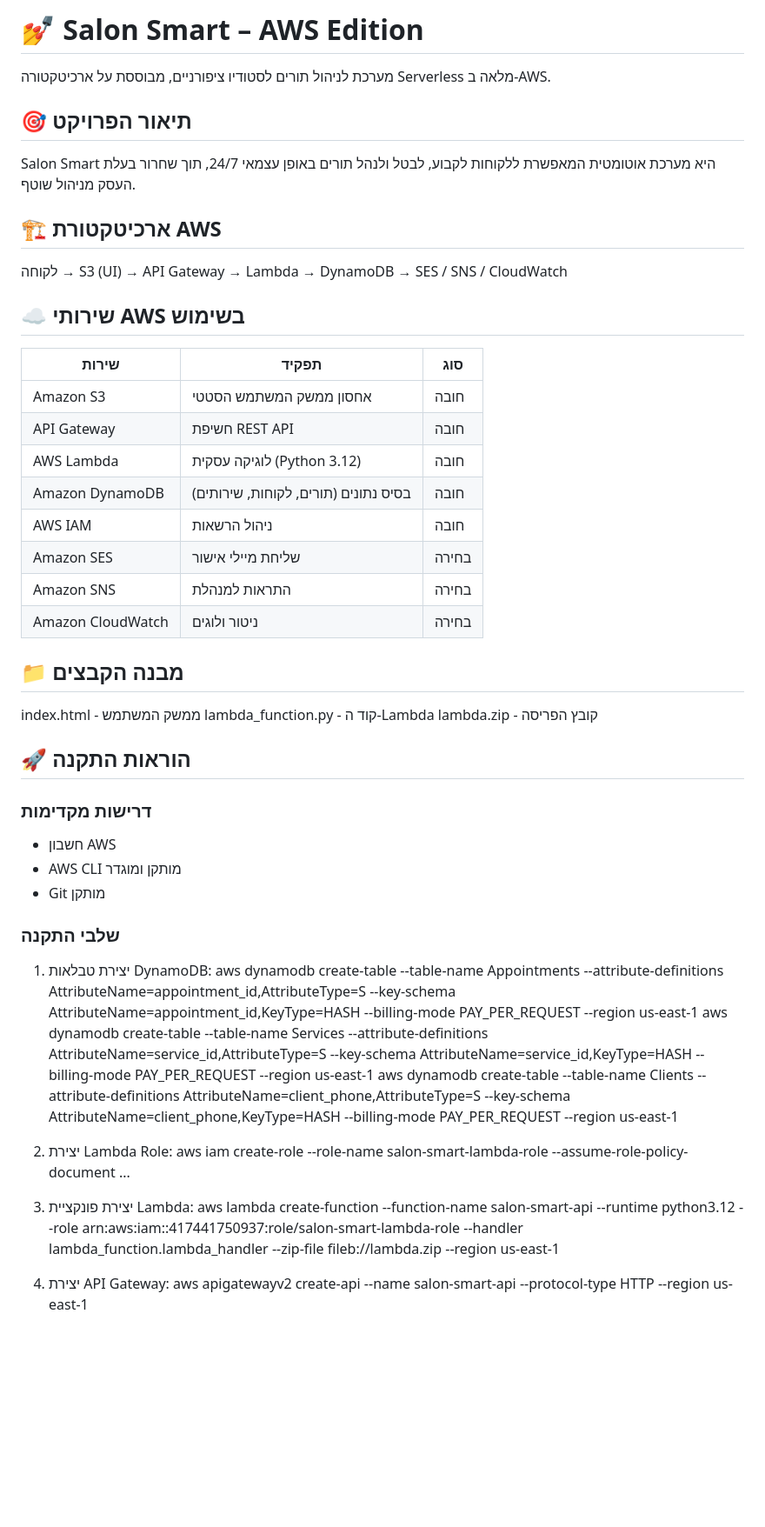
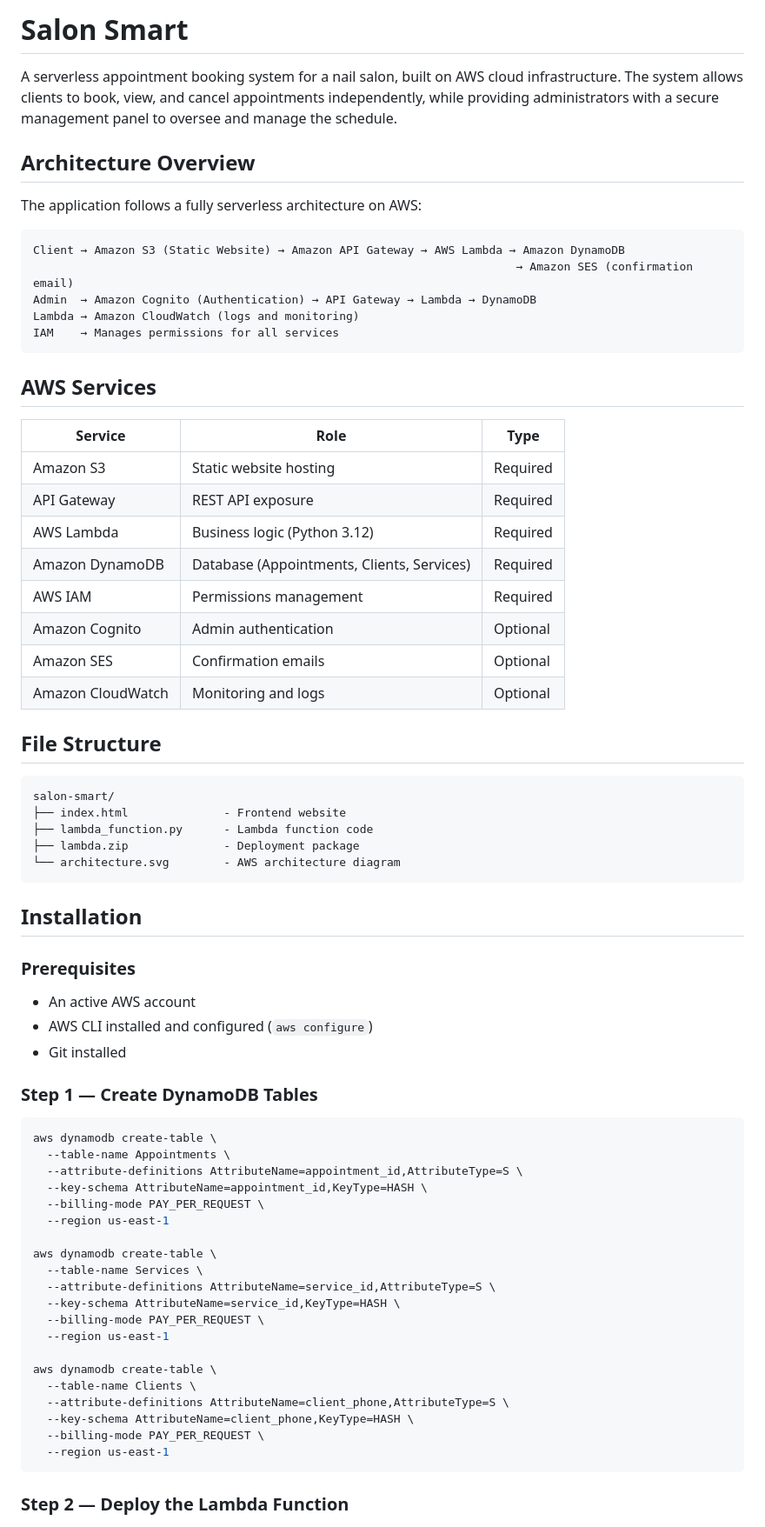
Before and after one commit to tamar2030ovad-hub/salon-smart-aws, a Markdown page: README.md, the part around one of its changes. Shown at 87% size. Rendered like a GitHub page; blank space fills up the shorter version.

Commit message:
Update README - professional format

````diff
--- a/README.md
+++ b/README.md
@@ -1,54 +1,74 @@
-# 💅 Salon Smart – AWS Edition
+# Salon Smart
 
-מערכת לניהול תורים לסטודיו ציפורניים, מבוססת על ארכיטקטורה Serverless מלאה ב-AWS.
+A serverless appointment booking system for a nail salon, built on AWS cloud infrastructure. The system allows clients to book, view, and cancel appointments independently, while providing administrators with a secure management panel to oversee and manage the schedule.
 
-## 🎯 תיאור הפרויקט
+## Architecture Overview
 
-Salon Smart היא מערכת אוטומטית המאפשרת ללקוחות לקבוע, לבטל ולנהל תורים באופן עצמאי 24/7, תוך שחרור בעלת העסק מניהול שוטף.
+The application follows a fully serverless architecture on AWS:
 
-## 🏗️ ארכיטקטורת AWS
+```
+Client → Amazon S3 (Static Website) → Amazon API Gateway → AWS Lambda → Amazon DynamoDB
+                                                                       → Amazon SES (confirmation email)
+Admin  → Amazon Cognito (Authentication) → API Gateway → Lambda → DynamoDB
+Lambda → Amazon CloudWatch (logs and monitoring)
+IAM    → Manages permissions for all services
+```
 
-לקוחה → S3 (UI) → API Gateway → Lambda → DynamoDB → SES / SNS / CloudWatch
+## AWS Services
 
-## ☁️ שירותי AWS בשימוש
+| Service | Role | Type |
+|---|---|---|
+| Amazon S3 | Static website hosting | Required |
+| API Gateway | REST API exposure | Required |
+| AWS Lambda | Business logic (Python 3.12) | Required |
+| Amazon DynamoDB | Database (Appointments, Clients, Services) | Required |
+| AWS IAM | Permissions management | Required |
+| Amazon Cognito | Admin authentication | Optional |
+| Amazon SES | Confirmation emails | Optional |
+| Amazon CloudWatch | Monitoring and logs | Optional |
 
-| שירות | תפקיד | סוג |
-|-------|--------|-----|
-| Amazon S3 | אחסון ממשק המשתמש הסטטי | חובה |
-| API Gateway | חשיפת REST API | חובה |
-| AWS Lambda | לוגיקה עסקית (Python 3.12) | חובה |
-| Amazon DynamoDB | בסיס נתונים (תורים, לקוחות, שירותים) | חובה |
-| AWS IAM | ניהול הרשאות | חובה |
-| Amazon SES | שליחת מיילי אישור | בחירה |
-| Amazon SNS | התראות למנהלת | בחירה |
-| Amazon CloudWatch | ניטור ולוגים | בחירה |
+## File Structure
 
-## 📁 מבנה הקבצים
+```
+salon-smart/
+├── index.html              - Frontend website
+├── lambda_function.py      - Lambda function code
+├── lambda.zip              - Deployment package
+└── architecture.svg        - AWS architecture diagram
+```
 
-index.html - ממשק המשתמש
-lambda_function.py - קוד ה-Lambda
-lambda.zip - קובץ הפריסה
+## Installation
 
-## 🚀 הוראות התקנה
+### Prerequisites
 
-### דרישות מקדימות
-- חשבון AWS
-- AWS CLI מותקן ומוגדר
-- Git מותקן
+- An active AWS account
+- AWS CLI installed and configured (`aws configure`)
+- Git installed
 
-### שלבי התקנה
+### Step 1 — Create DynamoDB Tables
 
-1. יצירת טבלאות DynamoDB:
-aws dynamodb create-table --table-name Appointments --attribute-definitions AttributeName=appointment_id,AttributeType=S --key-schema AttributeName=appointment_id,KeyType=HASH --billing-mode PAY_PER_REQUEST --region us-east-1
-aws dynamodb create-table --table-name Services --attribute-definitions AttributeName=service_id,AttributeType=S --key-schema AttributeName=service_id,KeyType=HASH --billing-mode PAY_PER_REQUEST --region us-east-1
-aws dynamodb create-table --table-name Clients --attribute-definitions AttributeName=client_phone,AttributeType=S --key-schema AttributeName=client_phone,KeyType=HASH --billing-mode PAY_PER_REQUEST --region us-east-1
+```bash
+aws dynamodb create-table \
+  --table-name Appointments \
+  --attribute-definitions AttributeName=appointment_id,AttributeType=S \
+  --key-schema AttributeName=appointment_id,KeyType=HASH \
+  --billing-mode PAY_PER_REQUEST \
+  --region us-east-1
 
-2. יצירת Lambda Role:
-aws iam create-role --role-name salon-smart-lambda-role --assume-role-policy-document ...
+aws dynamodb create-table \
+  --table-name Services \
+  --attribute-definitions AttributeName=service_id,AttributeType=S \
+  --key-schema AttributeName=service_id,KeyType=HASH \
+  --billing-mode PAY_PER_REQUEST \
+  --region us-east-1
 
-3. יצירת פונקציית Lambda:
-aws lambda create-function --function-name salon-smart-api --runtime python3.12 --role arn:aws:iam::417441750937:role/salon-smart-lambda-role --handler lambda_function.lambda_handler --zip-file fileb://lambda.zip --region us-east-1
+aws dynamodb create-table \
+  --table-name Clients \
+  --attribute-definitions AttributeName=client_phone,AttributeType=S \
+  --key-schema AttributeName=client_phone,KeyType=HASH \
+  --billing-mode PAY_PER_REQUEST \
+  --region us-east-1
+```
 
-4. יצירת API Gateway:
-aws apigatewayv2 create-api --name salon-smart-api --protocol-type HTTP --region us-east-1
+### Step 2 — Deploy the Lambda Function
 
````
Also changed, not shown: other parts of README.md (+41 -18 lines).
